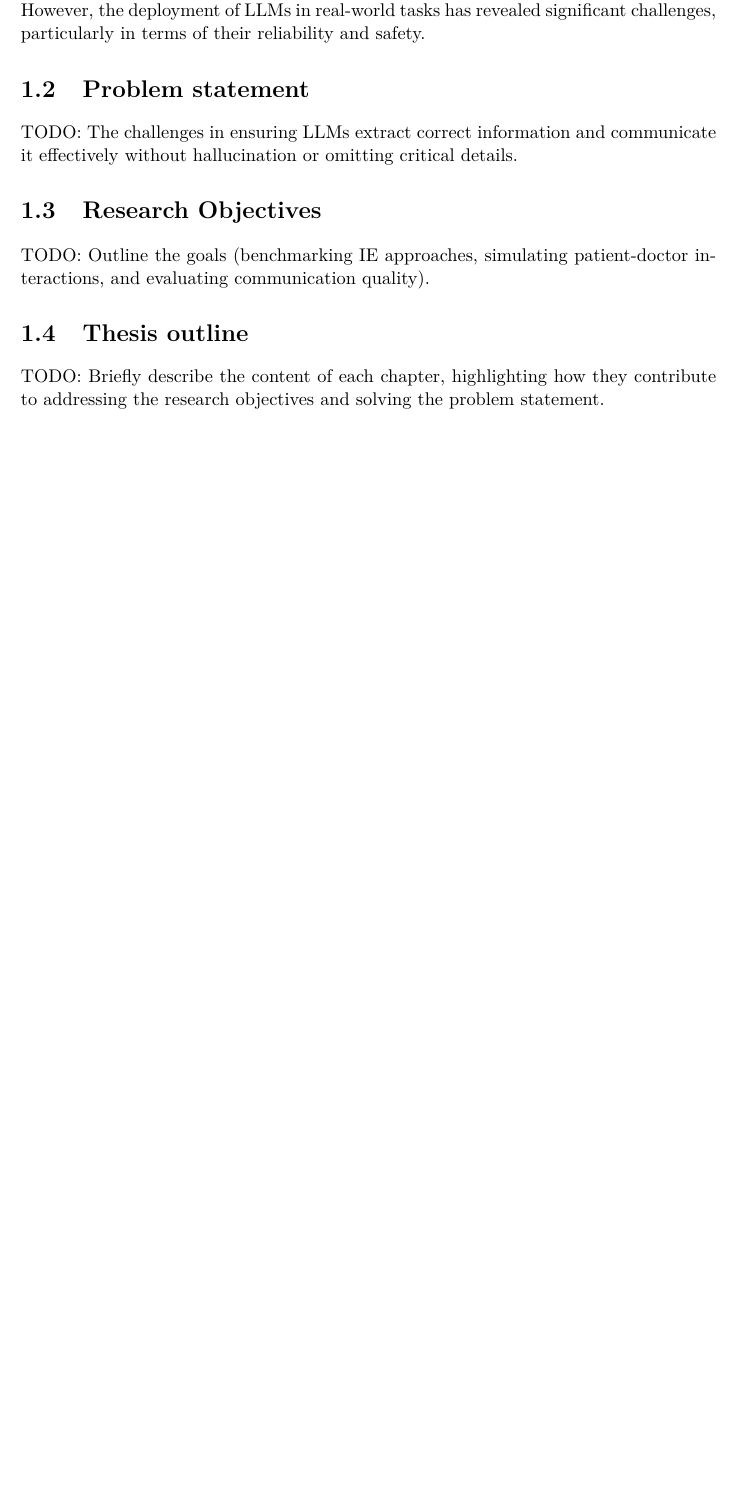
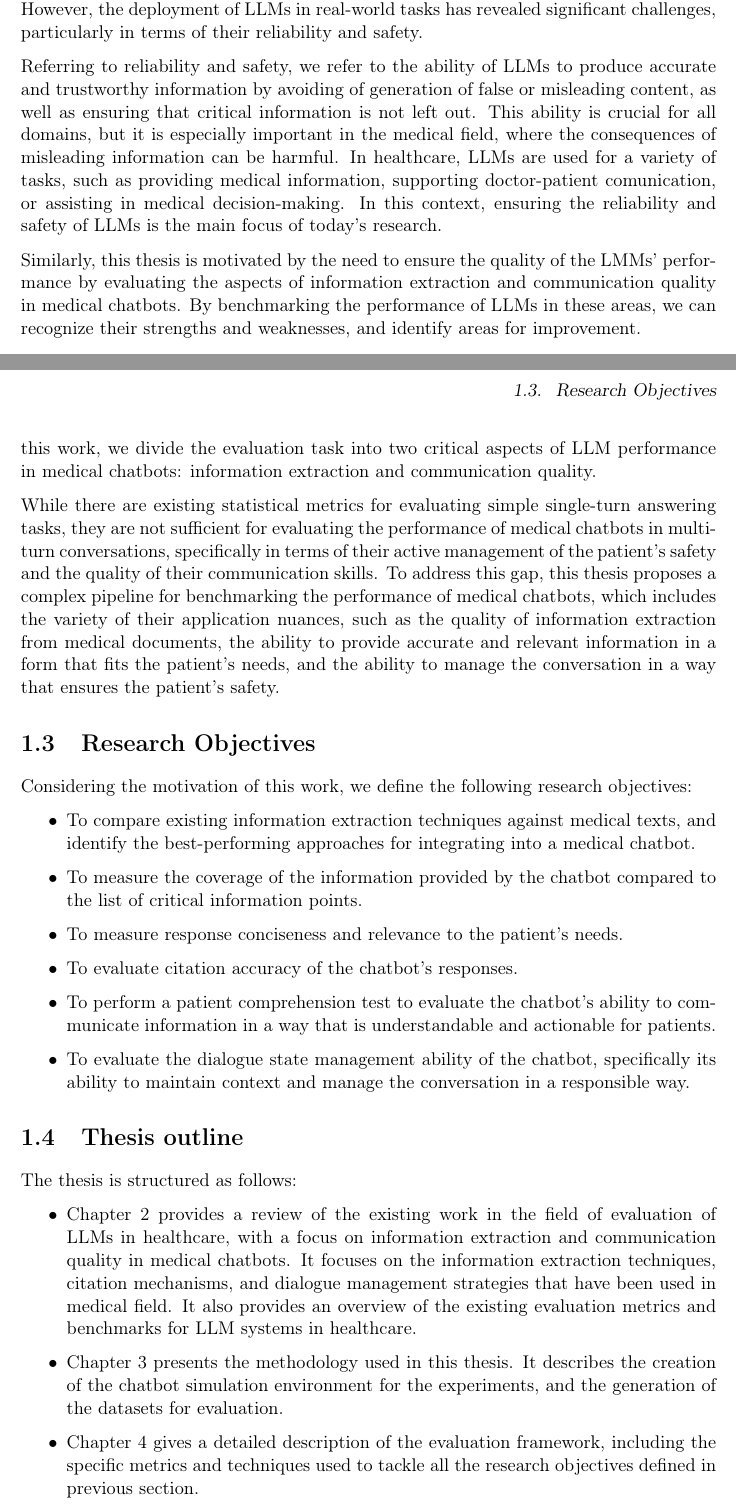
Before and after one commit to maybe-im-a-mess/master-thesis, a LaTeX thesis (thesis.tex, which reads agse-thesis.cls, chapters/1_introduction.tex): part of page 6 of 12 before the commit and two parts of pages 6 and 7 of 14 after it, the two joined at a grey line, cut so that both start at the same text, the shorter picture padded with empty space. Compiled offline with pdfLaTeX.

Commit message:
fix formatting and add chapter 1

```diff
--- a/agse-thesis.cls
+++ b/agse-thesis.cls
@@ -11,6 +11,7 @@
 \newcommand{\fonttype}{plain}
 \DeclareOption{serif}{     \renewcommand{\fonttype}{serif}}
 \DeclareOption{plain}{     \renewcommand{\fonttype}{plain}}
+\DeclareOption{cm}{        \renewcommand{\fonttype}{cm}}
 \DeclareOption{sans-serif}{\renewcommand{\fonttype}{sans-serif}}
 
 % Document type: Default is article (twosided)
@@ -36,6 +37,9 @@
 \RequirePackage{xifthen}
 \ifthenelse{\equal{\fonttype}{plain}}{
     \RequirePackage{lmodern}
+}{}
+\ifthenelse{\equal{\fonttype}{cm}}{
+    % Computer Modern is the default LaTeX font; no package needed.
 }{}
 \ifthenelse{\equal{\fonttype}{serif}}{
     \RequirePackage[sc]{mathpazo}
--- a/chapters/1_introduction.tex
+++ b/chapters/1_introduction.tex
@@ -7,17 +7,40 @@ This chapter will introduce the topic of the thesis, motivation of the research
 
 Driven by the rapid technological advancement, Large Language Models (LLMs) have integrated into a variety of applications, including virtual assistants, content generation, and chatbots among a wide range of domains, such as education, healthcare, or business. However, the deployment of LLMs in real-world tasks has revealed significant challenges, particularly in terms of their reliability and safety.
 
+Referring to reliability and safety, we refer to the ability of LLMs to produce accurate and trustworthy information by avoiding of generation of false or misleading content, as well as ensuring that critical information is not left out. This ability is crucial for all domains, but it is especially important in the medical field, where the consequences of misleading information can be harmful. In healthcare, LLMs are used for a variety of tasks, such as providing medical information, supporting doctor-patient comunication, or assisting in medical decision-making. In this context, ensuring the reliability and safety of LLMs is the main focus of today's research.
+
+Similarly, this thesis is motivated by the need to ensure the quality of the LMMs' performance by evaluating the aspects of information extraction and communication quality in medical chatbots. By benchmarking the performance of LLMs in these areas, we can recognize their strengths and weaknesses, and identify areas for improvement.
+
 \section{Problem statement}
 
-TODO:
-The challenges in ensuring LLMs extract correct information and communicate it effectively without hallucination or omitting critical details.
+Due to the probabilistic nature of LLMs, they may generate content which is not based on the information provided to them, which is known as hallucination. Considering medical domain, factual accuracy is a critical requirement, so the presence of hallucinations is a significant concern. Moreover, LLMs are prone to contextual degradation, which is a phenomenon where the model's accuracy and understanding of the context deteriorates with the increase of the conversation length. This can lead to the omission of critical information, which can also have serious consequences in the medical domain.
+
+Because the nature of LMMs' performance is extremely complex and variable, traditional deterministic evaluation metrics may not be sufficient to capture the nuances of their performance. Therefore, there is a need for more advanced benchmarking approaches that can provide a deeper insight into the reliability of a medical chatbot's performance.
+
+Given the broad spectrum of LLM applications in healthcare, comprehensively evaluating their performance presents a significant challenge. Therefore, in the context of this work, we divide the evaluation task into two critical aspects of LLM performance in medical chatbots: information extraction and communication quality.
+
+While there are existing statistical metrics for evaluating simple single-turn answering tasks, they are not sufficient for evaluating the performance of medical chatbots in multi-turn conversations, specifically in terms of their active management of the patient's safety and the quality of their communication skills. To address this gap, this thesis proposes a complex pipeline for benchmarking the performance of medical chatbots, which includes the variety of their application nuances, such as the quality of information extraction from medical documents, the ability to provide accurate and relevant information in a form that fits the patient's needs, and the ability to manage the conversation in a way that ensures the patient's safety.
 
 \section{Research Objectives}
 
-TODO:
-Outline the goals (benchmarking IE approaches, simulating patient-doctor interactions, and evaluating communication quality).
+Considering the motivation of this work, we define the following research objectives:
+\begin{itemize}
+    \item To compare existing information extraction techniques against medical texts, and identify the best-performing approaches for integrating into a medical chatbot.
+    \item To measure the coverage of the information provided by the chatbot compared to the list of critical information points.
+    \item To measure response conciseness and relevance to the patient's needs.
+    \item To evaluate citation accuracy of the chatbot's responses.
+    \item To perform a patient comprehension test to evaluate the chatbot's ability to communicate information in a way that is understandable and actionable for patients.
+    \item To evaluate the dialogue state management ability of the chatbot, specifically its ability to maintain context and manage the conversation in a responsible way.
+\end{itemize}
 
 \section{Thesis outline}
 
-TODO:
-Briefly describe the content of each chapter, highlighting how they contribute to addressing the research objectives and solving the problem statement.
+The thesis is structured as follows:
+\begin{itemize}
+    \item Chapter 2 provides a review of the existing work in the field of evaluation of LLMs in healthcare, with a focus on information extraction and communication quality in medical chatbots. It focuses on the information extraction techniques, citation mechanisms, and dialogue management strategies that have been used in medical field. It also provides an overview of the existing evaluation metrics and benchmarks for LLM systems in healthcare.
+    \item Chapter 3 presents the methodology used in this thesis. It describes the creation of the chatbot simulation environment for the experiments, and the generation of the datasets for evaluation.
+    \item Chapter 4 gives a detailed description of the evaluation framework, including the specific metrics and techniques used to tackle all the research objectives defined in previous section.
+    \item Chapter 5 provides the description of the experiments and the results of the evaluation.
+    \item Chapter 6 presents the discussion of the results, including the implication of the findings, the limitations of the study, and the potential directions for future research.
+    \item Chapter 7 concludes the thesis by summarizing the main findings and contributions of the work.
+\end{itemize}
--- a/thesis.tex
+++ b/thesis.tex
@@ -15,7 +15,7 @@
 %   de (default), en
 %   Changing this value between LaTeX runs may require deleting the .aux files
 %
-\documentclass[plain,book,noparskip,en,oneside]{agse-thesis}
+\documentclass[cm,book,parskip,en,oneside]{agse-thesis}
 
 \usepackage{titlesec}
 
```
